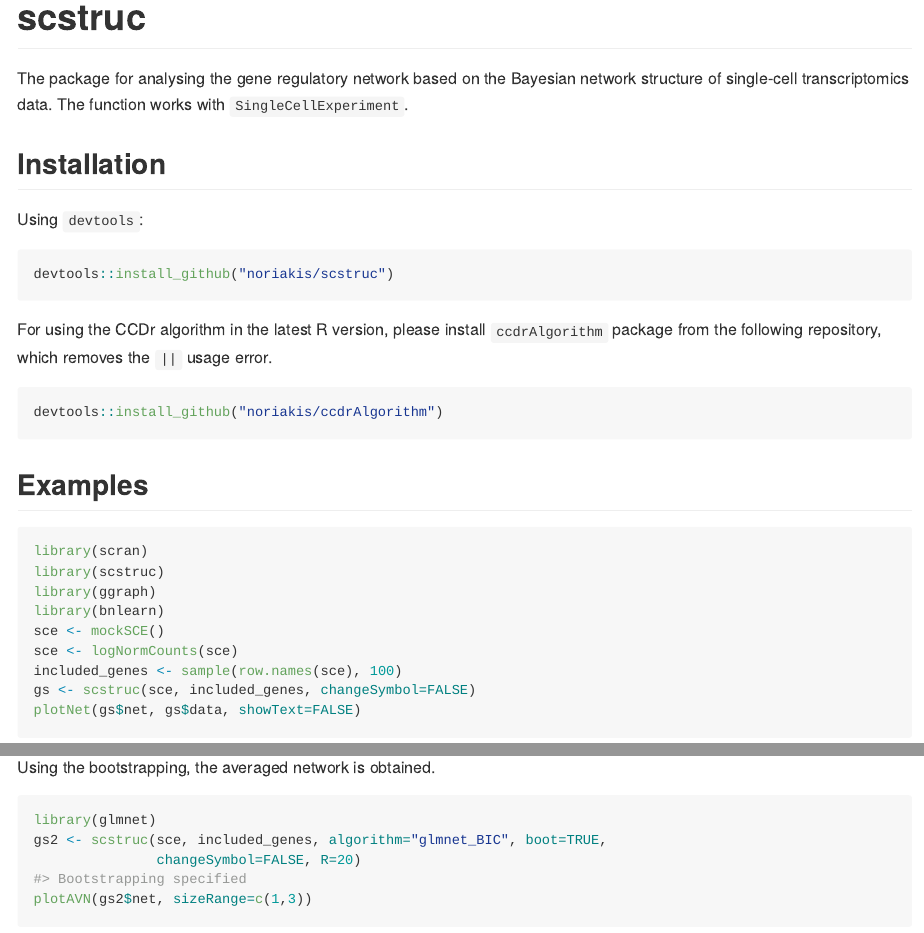
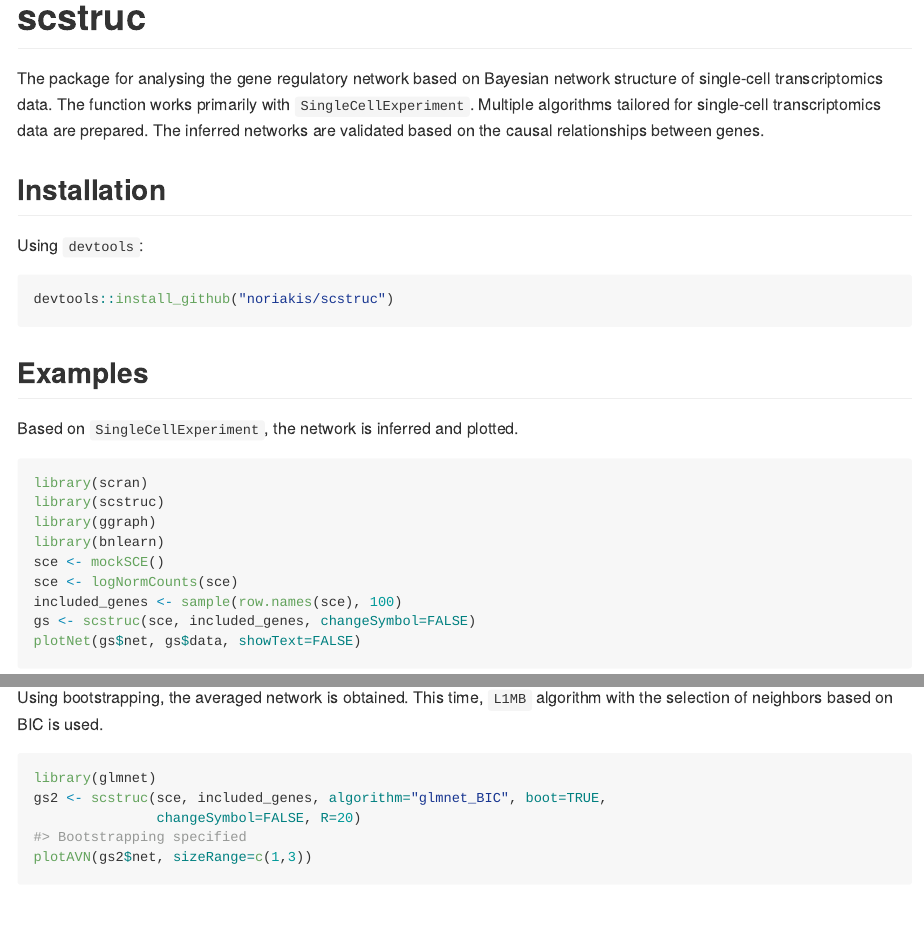
Before and after one commit to noriakis/scstruc, an R Markdown document (README.Rmd): the page in a window 1100 px wide, from its top, and a second part further down, joined at a grey line. The pictures show the output file README.md that the author committed with the source, drawn offline in the style of GitHub; badge pictures from the web are left out.

````diff
--- a/README.Rmd
+++ b/README.Rmd
@@ -22,7 +22,7 @@
 
 # scstruc
 
-The package for analysing the gene regulatory network based on the Bayesian network structure of single-cell transcriptomics data. The function works with `SingleCellExperiment`.
+The package for analysing the gene regulatory network based on Bayesian network structure of single-cell transcriptomics data. The function works primarily with `SingleCellExperiment`. Multiple algorithms tailored for single-cell transcriptomics data are prepared. The inferred networks are validated based on the causal relationships between genes.
 
 <!-- badges: start -->
 [![R-CMD-check](https://github.com/noriakis/scstruc/actions/workflows/R-CMD-check.yaml/badge.svg)](https://github.com/noriakis/scstruc/actions/workflows/R-CMD-check.yaml)
@@ -37,13 +37,9 @@
 devtools::install_github("noriakis/scstruc")
 ```
 
-For using the CCDr algorithm in the latest R version, please install `ccdrAlgorithm` package from the following repository, which removes the `||` usage error.
+## Examples
 
-```{r, eval=FALSE}
-devtools::install_github("noriakis/ccdrAlgorithm")
-```
-
-## Examples
+Based on `SingleCellExperiment`, the network is inferred and plotted.
 
 ```{r message=FALSE, warning=FALSE, fig.width=12, fig.height=12}
 library(scran)
@@ -57,7 +53,7 @@
 plotNet(gs$net, gs$data, showText=FALSE)
 ```
 
-Using the bootstrapping, the averaged network is obtained.
+Using bootstrapping, the averaged network is obtained. This time, `L1MB` algorithm with the selection of neighbors based on BIC is used.
 
 ```{r message=FALSE, warning=FALSE, fig.width=8, fig.height=8}
 library(glmnet)
````
Also changed, not shown: README.md, 3 other files.
